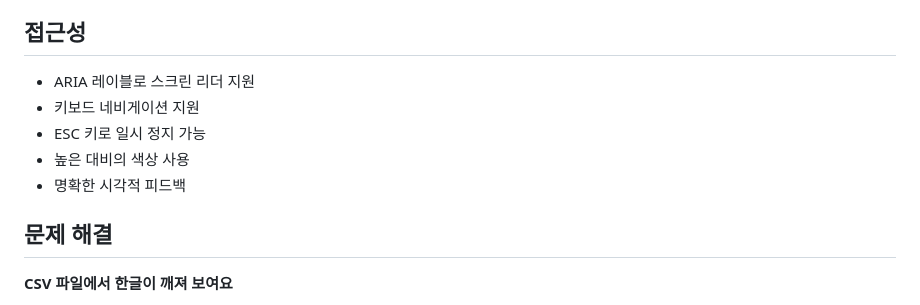
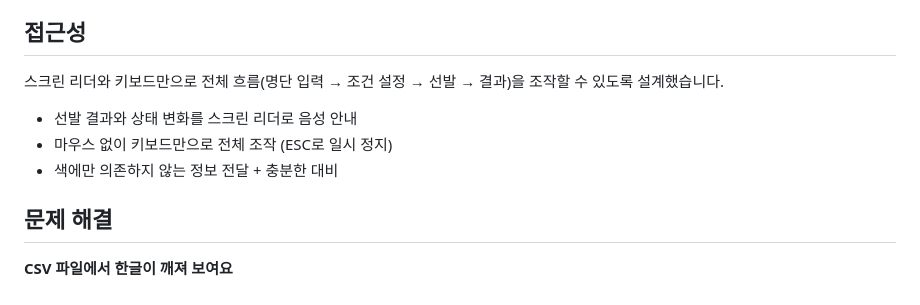
Before and after one commit to Engccer/pickme, a Markdown page: README.md, the part around the change. Rendered like a GitHub page.

Commit message:
docs: 접근성 서술을 접근성 헌장 기준으로 재작성 (CLAUDE.md 포인터 + README 실사용 관점)
Co-Authored-By: Claude Fable 5 <noreply@anthropic.com>

```diff
--- a/README.md
+++ b/README.md
@@ -179,11 +179,11 @@ CSV 파일에 비밀 선발 학생이 지정되어 있더라도, 특정 상황
 
 ## 접근성
 
-- ARIA 레이블로 스크린 리더 지원
-- 키보드 네비게이션 지원
-- ESC 키로 일시 정지 가능
-- 높은 대비의 색상 사용
-- 명확한 시각적 피드백
+스크린 리더와 키보드만으로 전체 흐름(명단 입력 → 조건 설정 → 선발 → 결과)을 조작할 수 있도록 설계했습니다.
+
+- 선발 결과와 상태 변화를 스크린 리더로 음성 안내
+- 마우스 없이 키보드만으로 전체 조작 (ESC로 일시 정지)
+- 색에만 의존하지 않는 정보 전달 + 충분한 대비
 
 ## 문제 해결
 
```
Also changed, not shown: CLAUDE.md (+1 -1 lines).
